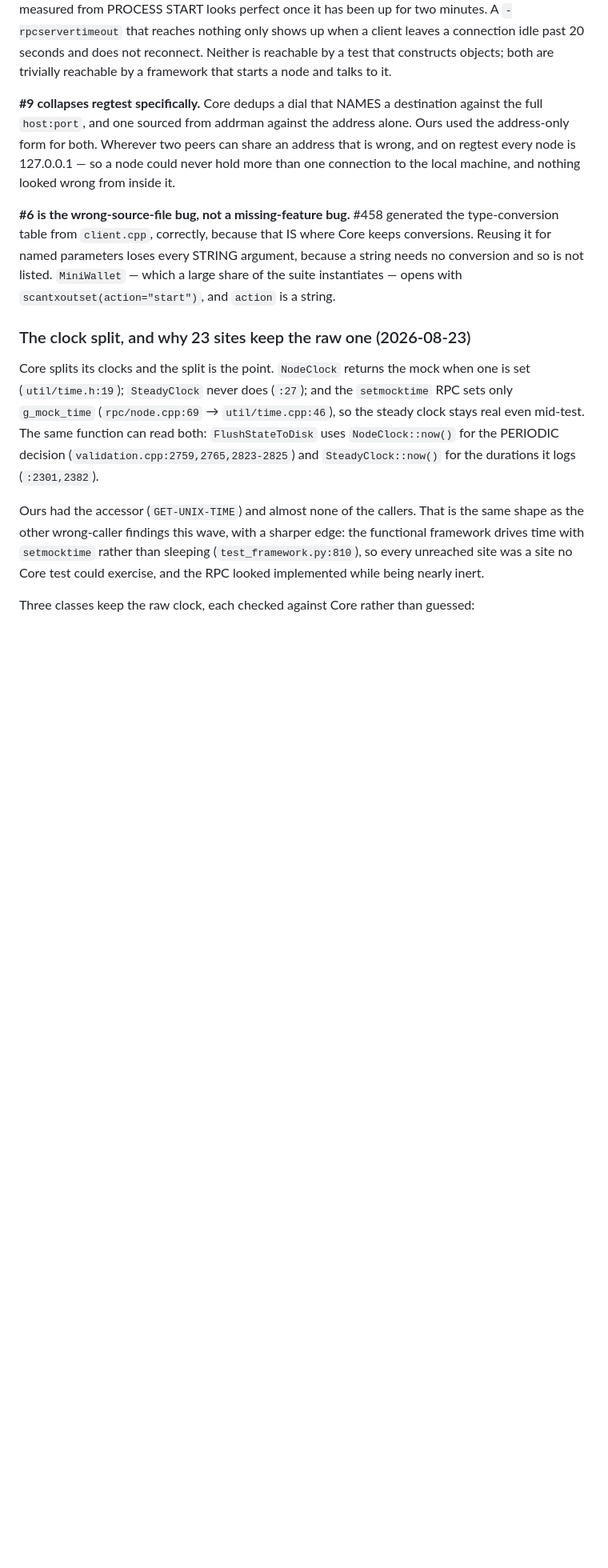
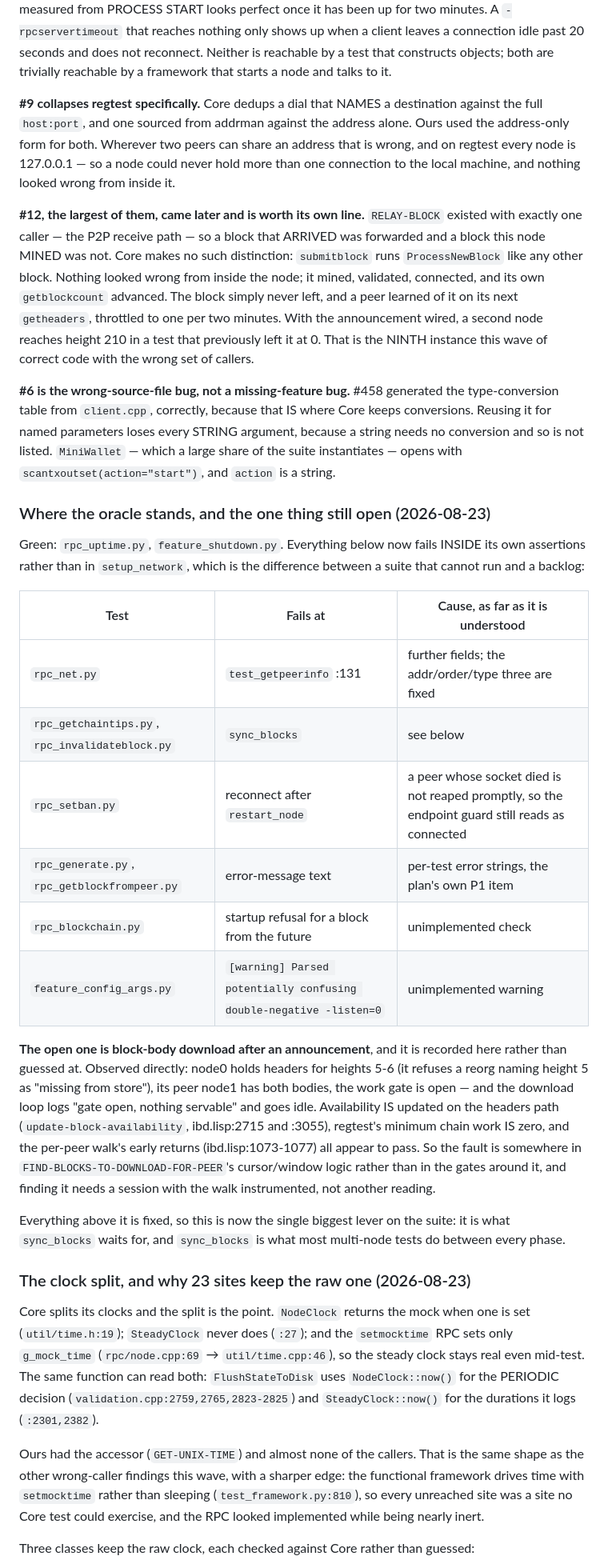
Before and after one commit to samdefmacro/bitcoin-lisp, a Markdown page: docs/next-wave-2026-08-22.md, the part around the change. Shown at 80% size. Rendered like a GitHub page; blank space fills up the shorter version.

Commit message:
Record where the conformance suite stands, and the one open blocker
Two green, and everything else now fails inside its own assertions
rather than in setup_network — which is the difference between a suite
that cannot run and a backlog.

The open item is block-body download after a headers announcement, and
it is written down as observed rather than guessed at: node0 holds
headers for heights 5-6 and refuses a reorg naming height 5 as missing
from the store, its peer has both bodies, the work gate is open, and the
download loop logs "gate open, nothing servable". Availability is
updated on the headers path, regtest's minimum chain work is zero, and
the per-peer walk's early returns all appear to pass — so the fault is
inside FIND-BLOCKS-TO-DOWNLOAD-FOR-PEER's cursor/window logic, and
finding it needs the walk instrumented rather than another reading.

It is now the single biggest lever on the suite: sync_blocks waits on
it, and sync_blocks is what most multi-node tests do between phases.

```diff
--- a/docs/next-wave-2026-08-22.md
+++ b/docs/next-wave-2026-08-22.md
@@ -1067,12 +1067,54 @@ can share an address that is wrong, and on regtest every node is 127.0.0.1 — s
 a node could never hold more than one connection to the local machine, and
 nothing looked wrong from inside it.
 
+**#12, the largest of them, came later and is worth its own line.** `RELAY-BLOCK`
+existed with exactly one caller — the P2P receive path — so a block that
+ARRIVED was forwarded and a block this node MINED was not. Core makes no such
+distinction: `submitblock` runs `ProcessNewBlock` like any other block. Nothing
+looked wrong from inside the node; it mined, validated, connected, and its own
+`getblockcount` advanced. The block simply never left, and a peer learned of it
+on its next `getheaders`, throttled to one per two minutes. With the
+announcement wired, a second node reaches height 210 in a test that previously
+left it at 0. That is the NINTH instance this wave of correct code with the
+wrong set of callers.
+
 **#6 is the wrong-source-file bug, not a missing-feature bug.** #458 generated
 the type-conversion table from `client.cpp`, correctly, because that IS where
 Core keeps conversions. Reusing it for named parameters loses every STRING
 argument, because a string needs no conversion and so is not listed.
 `MiniWallet` — which a large share of the suite instantiates — opens with
 `scantxoutset(action="start")`, and `action` is a string.
+
+### Where the oracle stands, and the one thing still open (2026-08-23)
+
+Green: `rpc_uptime.py`, `feature_shutdown.py`. Everything below now fails
+INSIDE its own assertions rather than in `setup_network`, which is the
+difference between a suite that cannot run and a backlog:
+
+| Test | Fails at | Cause, as far as it is understood |
+|---|---|---|
+| `rpc_net.py` | `test_getpeerinfo` :131 | further fields; the addr/order/type three are fixed |
+| `rpc_getchaintips.py`, `rpc_invalidateblock.py` | `sync_blocks` | see below |
+| `rpc_setban.py` | reconnect after `restart_node` | a peer whose socket died is not reaped promptly, so the endpoint guard still reads as connected |
+| `rpc_generate.py`, `rpc_getblockfrompeer.py` | error-message text | per-test error strings, the plan's own P1 item |
+| `rpc_blockchain.py` | startup refusal for a block from the future | unimplemented check |
+| `feature_config_args.py` | `[warning] Parsed potentially confusing double-negative -listen=0` | unimplemented warning |
+
+**The open one is block-body download after an announcement**, and it is
+recorded here rather than guessed at. Observed directly: node0 holds headers for
+heights 5-6 (it refuses a reorg naming height 5 as "missing from store"), its
+peer node1 has both bodies, the work gate is open — and the download loop logs
+"gate open, nothing servable" and goes idle. Availability IS updated on the
+headers path (`update-block-availability`, ibd.lisp:2715 and :3055), regtest's
+minimum chain work IS zero, and the per-peer walk's early returns
+(ibd.lisp:1073-1077) all appear to pass. So the fault is somewhere in
+`FIND-BLOCKS-TO-DOWNLOAD-FOR-PEER`'s cursor/window logic rather than in the
+gates around it, and finding it needs a session with the walk instrumented, not
+another reading.
+
+Everything above it is fixed, so this is now the single biggest lever on the
+suite: it is what `sync_blocks` waits for, and `sync_blocks` is what most
+multi-node tests do between every phase.
 
 ### The clock split, and why 23 sites keep the raw one (2026-08-23)
 
```
